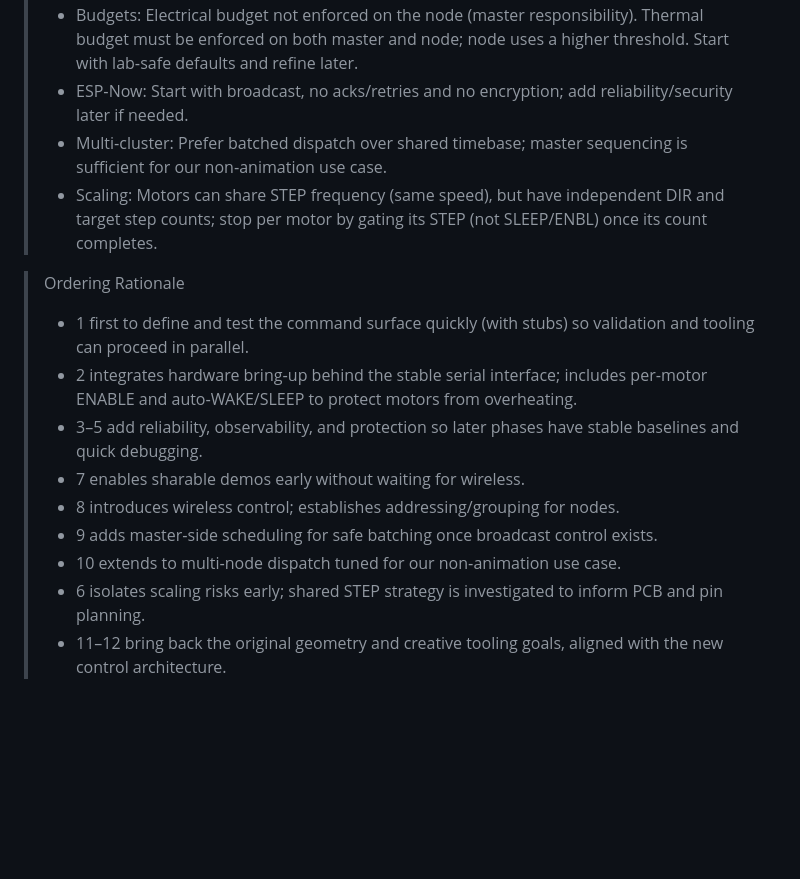
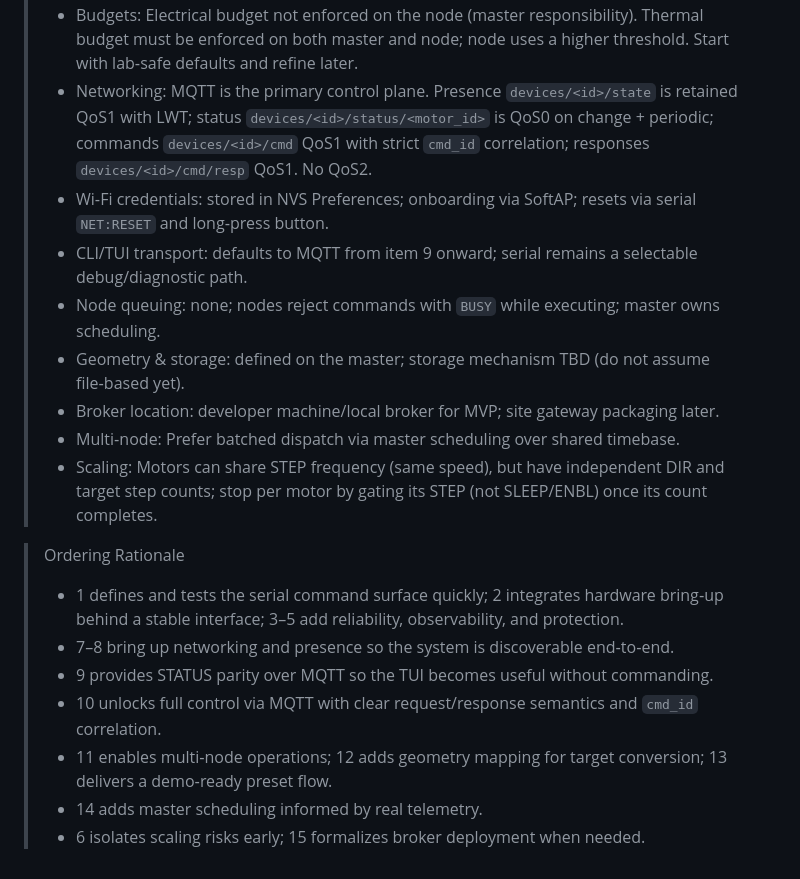
Before and after one commit to szerintedmi/kinetic-mirror-matrix-esp32, a Markdown page: agent-os/product/roadmap.md, the part around one of its changes. Rendered like a GitHub page; blank space fills up the shorter version.

Commit message:
change roadmap to use MQTT instead of ESP-NOW

```diff
--- a/agent-os/product/roadmap.md
+++ b/agent-os/product/roadmap.md
@@ -28,16 +31,19 @@
 > - Budgets: Electrical budget not enforced on the node (master responsibility). Thermal budget must be enforced on both master and node; node uses a higher threshold. Start with lab‑safe defaults and refine later.
-> - ESP‑Now: Start with broadcast, no acks/retries and no encryption; add reliability/security later if needed.
-> - Multi‑cluster: Prefer batched dispatch over shared timebase; master sequencing is sufficient for our non‑animation use case.
+> - Networking: MQTT is the primary control plane. Presence `devices/<id>/state` is retained QoS1 with LWT; status `devices/<id>/status/<motor_id>` is QoS0 on change + periodic; commands `devices/<id>/cmd` QoS1 with strict `cmd_id` correlation; responses `devices/<id>/cmd/resp` QoS1. No QoS2.
+> - Wi‑Fi credentials: stored in NVS Preferences; onboarding via SoftAP; resets via serial `NET:RESET` and long‑press button.
+> - CLI/TUI transport: defaults to MQTT from item 9 onward; serial remains a selectable debug/diagnostic path.
+> - Node queuing: none; nodes reject commands with `BUSY` while executing; master owns scheduling.
+> - Geometry & storage: defined on the master; storage mechanism TBD (do not assume file‑based yet).
+> - Broker location: developer machine/local broker for MVP; site gateway packaging later.
+> - Multi‑node: Prefer batched dispatch via master scheduling over shared timebase.
 > - Scaling: Motors can share STEP frequency (same speed), but have independent DIR and target step counts; stop per motor by gating its STEP (not SLEEP/ENBL) once its count completes.
 
 > Ordering Rationale
 >
-> - 1 first to define and test the command surface quickly (with stubs) so validation and tooling can proceed in parallel.
-> - 2 integrates hardware bring‑up behind the stable serial interface; includes per‑motor ENABLE and auto‑WAKE/SLEEP to protect motors from overheating.
-> - 3–5 add reliability, observability, and protection so later phases have stable baselines and quick debugging.
-> - 7 enables sharable demos early without waiting for wireless.
-> - 8 introduces wireless control; establishes addressing/grouping for nodes.
-> - 9 adds master‑side scheduling for safe batching once broadcast control exists.
-> - 10 extends to multi‑node dispatch tuned for our non‑animation use case.
-> - 6 isolates scaling risks early; shared STEP strategy is investigated to inform PCB and pin planning.
-> - 11–12 bring back the original geometry and creative tooling goals, aligned with the new control architecture.
+> - 1 defines and tests the serial command surface quickly; 2 integrates hardware bring‑up behind a stable interface; 3–5 add reliability, observability, and protection.
+> - 7–8 bring up networking and presence so the system is discoverable end‑to‑end.
+> - 9 provides STATUS parity over MQTT so the TUI becomes useful without commanding.
+> - 10 unlocks full control via MQTT with clear request/response semantics and `cmd_id` correlation.
+> - 11 enables multi‑node operations; 12 adds geometry mapping for target conversion; 13 delivers a demo‑ready preset flow.
+> - 14 adds master scheduling informed by real telemetry.
+> - 6 isolates scaling risks early; 15 formalizes broker deployment when needed.
```
Also changed, not shown: other parts of agent-os/product/roadmap.md (+11 -8 lines), agent-os/product/mission.md (+5 -4 lines).
